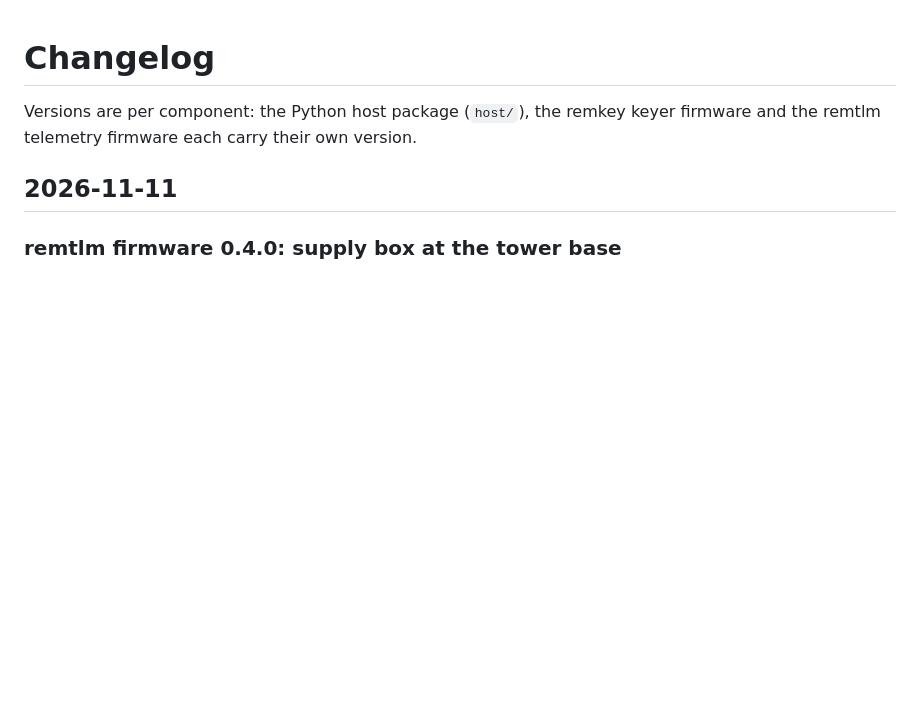
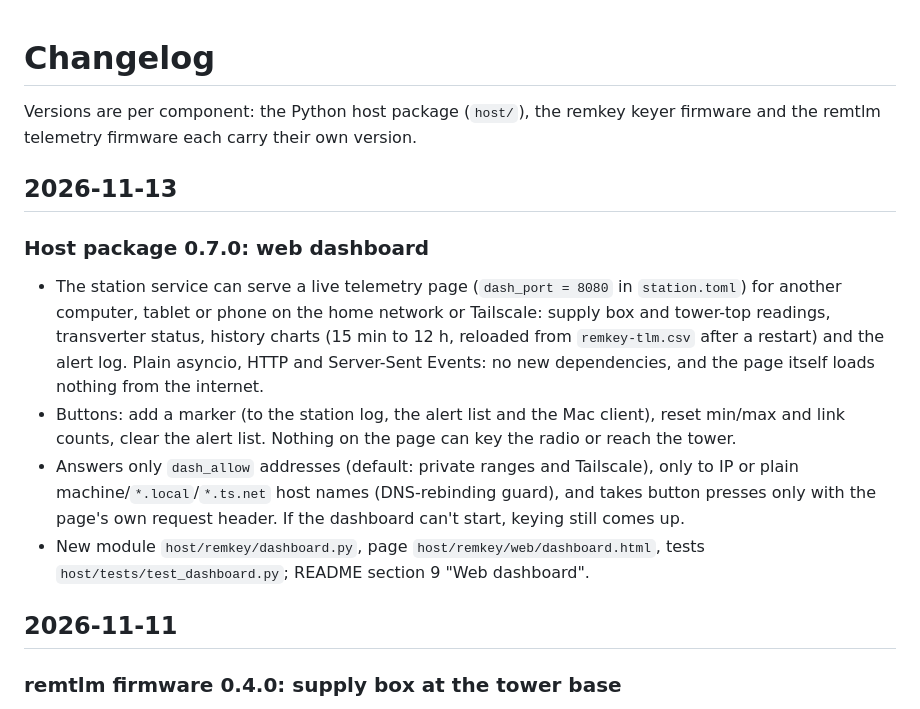
Before and after one commit to rusk2ua/remkey, a Markdown page: CHANGELOG.md, the part around the change. Drawn GitHub-style; blank space fills up the shorter version.

```diff
--- a/CHANGELOG.md
+++ b/CHANGELOG.md
@@ -2,6 +2,25 @@
 
 Versions are per component: the Python host package (`host/`), the remkey keyer
 firmware and the remtlm telemetry firmware each carry their own version.
+
+## 2026-11-13
+
+### Host package 0.7.0: web dashboard
+- The station service can serve a live telemetry page (`dash_port = 8080` in
+  `station.toml`) for another computer, tablet or phone on the home network or
+  Tailscale: supply box and tower-top readings, transverter status, history
+  charts (15 min to 12 h, reloaded from `remkey-tlm.csv` after a restart) and the
+  alert log. Plain asyncio, HTTP and Server-Sent Events: no new dependencies,
+  and the page itself loads nothing from the internet.
+- Buttons: add a marker (to the station log, the alert list and the Mac client),
+  reset min/max and link counts, clear the alert list. Nothing on the page can
+  key the radio or reach the tower.
+- Answers only `dash_allow` addresses (default: private ranges and Tailscale),
+  only to IP or plain machine/`*.local`/`*.ts.net` host names (DNS-rebinding
+  guard), and takes button presses only with the page's own request header. If
+  the dashboard can't start, keying still comes up.
+- New module `host/remkey/dashboard.py`, page `host/remkey/web/dashboard.html`,
+  tests `host/tests/test_dashboard.py`; README section 9 "Web dashboard".
 
 ## 2026-11-11
 
```
Also changed, not shown: README.md (+44 -0 lines), docs/build-plan.md (+1 -0 lines), docs/img/dashboard.png (added), 8 other files.
